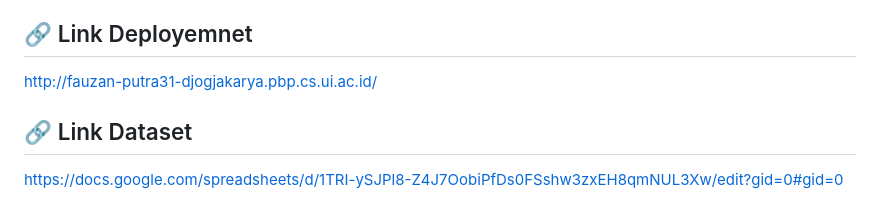
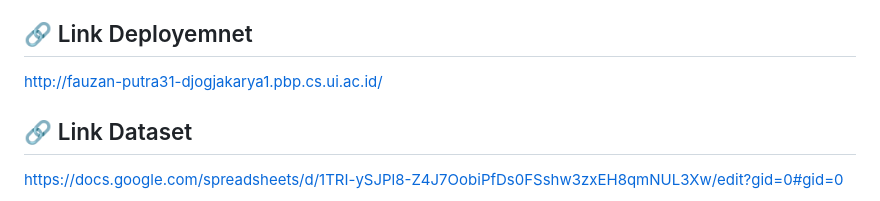
Before and after one commit to A11-PBP-2024/DjogjaKarya-mobile, a Markdown page: README.md, the part around the change. Drawn GitHub-style.

```diff
--- a/README.md
+++ b/README.md
@@ -103,7 +103,7 @@ Fitur ini memungkinkan admin untuk mengelola semua informasi produk yang ada di
 
 
 ## 🔗 Link Deployemnet
-http://fauzan-putra31-djogjakarya.pbp.cs.ui.ac.id/
+http://fauzan-putra31-djogjakarya1.pbp.cs.ui.ac.id/
 
 ## 🔗 Link Dataset
 https://docs.google.com/spreadsheets/d/1TRI-ySJPl8-Z4J7OobiPfDs0FSshw3zxEH8qmNUL3Xw/edit?gid=0#gid=0
```
